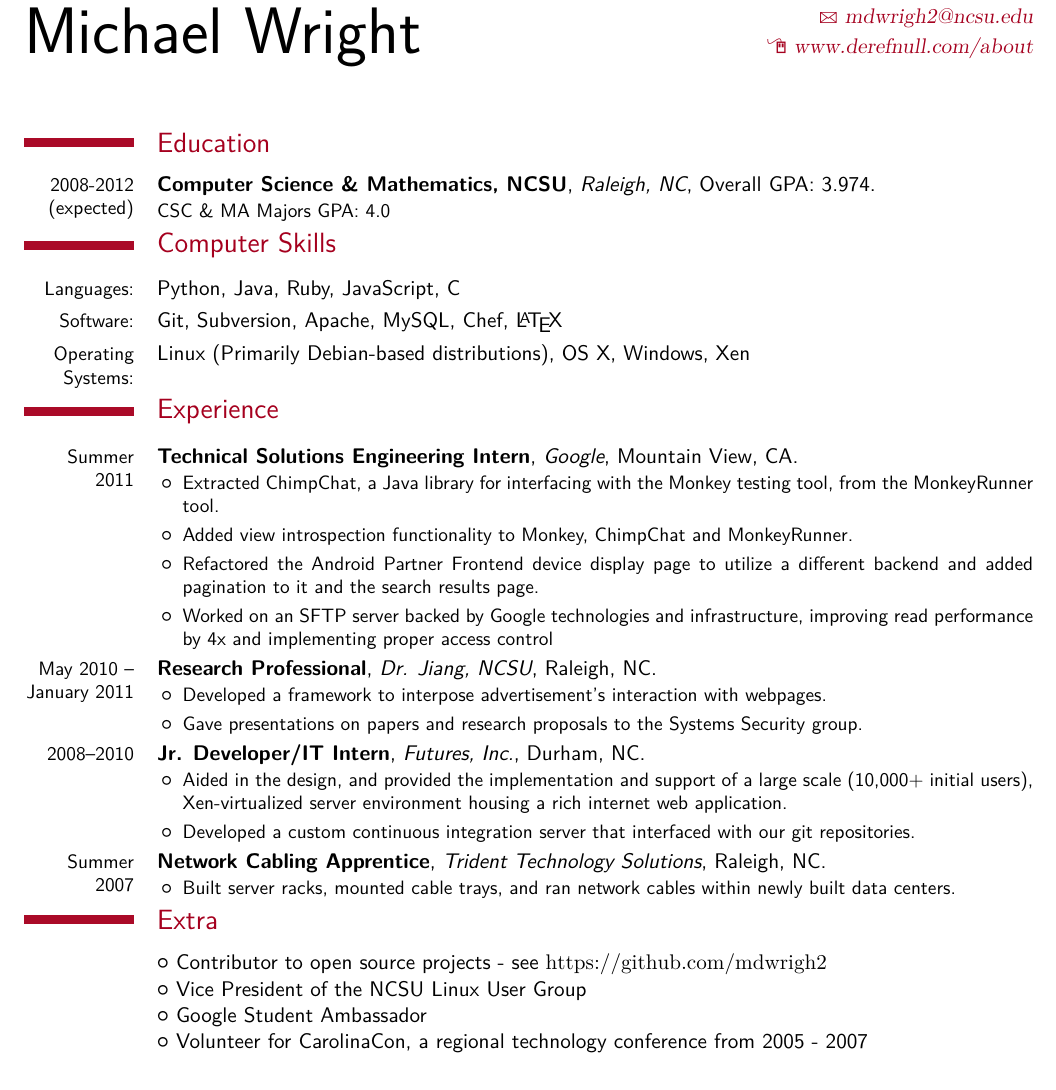
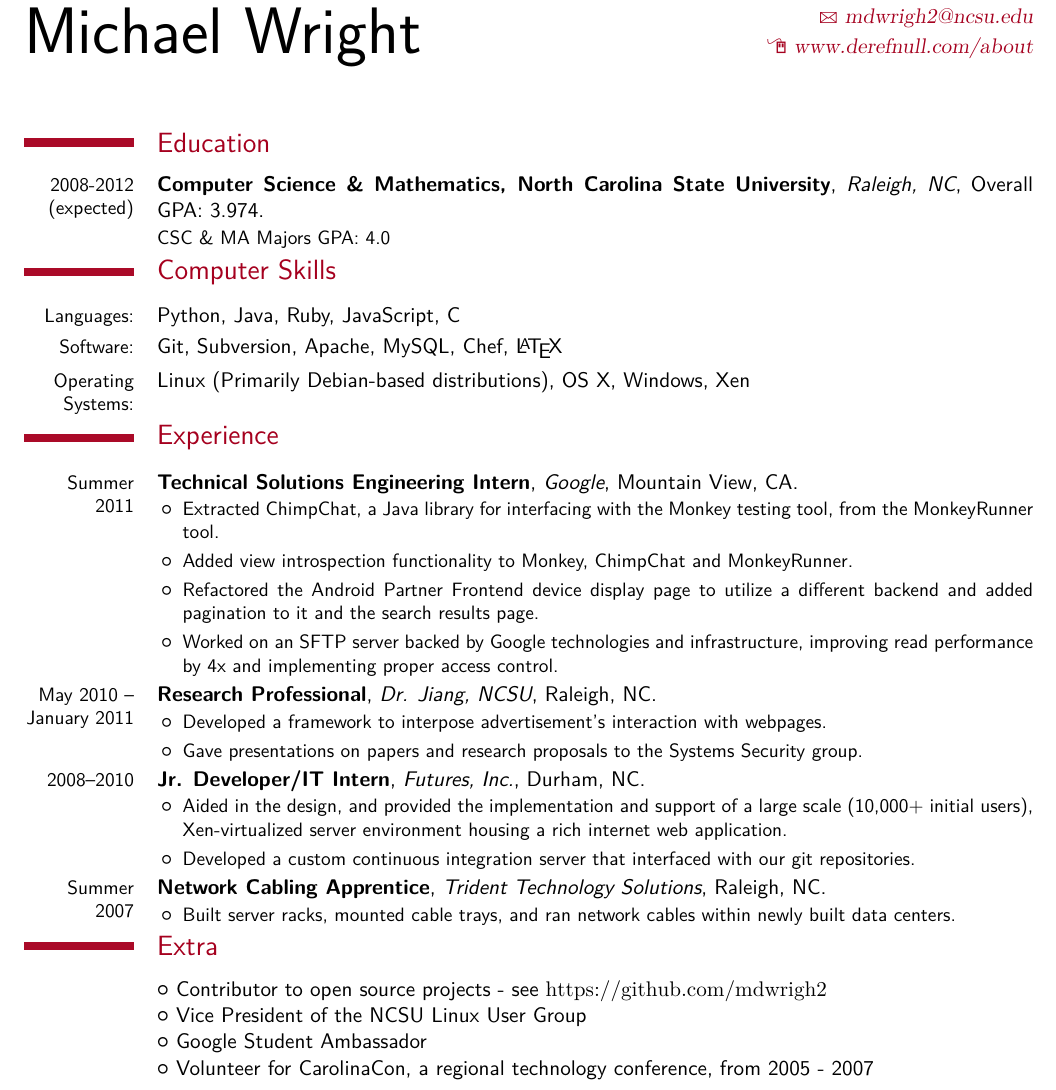
Before and after one commit to mdwrigh2/resume, a LaTeX CV (mwright-resume.tex): part of the page, cut so that both start at the same text. Compiled offline with XeLaTeX; a missing font is replaced by an installed copy or a similar font.

Commit message:
Fixed punctutation, expanded unclear acronyms

```diff
--- a/mwright-resume.tex
+++ b/mwright-resume.tex
@@ -52,7 +52,7 @@
 
 \maketitle
 \section{Education}
-\cventry{2008-2012 (expected)}{Computer Science \& Mathematics, NCSU}{Raleigh, NC}{}{Overall GPA: 3.974}{CSC \& MA Majors GPA: 4.0}
+\cventry{2008-2012 (expected)}{Computer Science \& Mathematics, North Carolina State University}{Raleigh, NC}{}{Overall GPA: 3.974}{CSC \& MA Majors GPA: 4.0}
 \section{Computer Skills}
   \cvline{Languages:}{Python, Java, Ruby, JavaScript, C}
   \cvline{Software:}{Git, Subversion, Apache, MySQL, Chef, \LaTeX}
@@ -65,7 +65,7 @@
       \item Added view introspection functionality to Monkey, ChimpChat and MonkeyRunner.
       \item Refactored the Android Partner Frontend device display page to utilize a different backend
       and added pagination to it and the search results page.
-      \item Worked on an SFTP server backed by Google technologies and infrastructure, improving read performance by 4x and implementing proper access control
+      \item Worked on an SFTP server backed by Google technologies and infrastructure, improving read performance by 4x and implementing proper access control.
     \end{itemize}
   }
   \cventry{May 2010 --\\January 2011}{Research Professional}{Dr. Jiang, NCSU}{Raleigh, NC}{}{
@@ -89,5 +89,5 @@
   \cvlistitem{Contributor to open source projects - see \url{https://github.com/mdwrigh2}}
   \cvlistitem{Vice President of the NCSU Linux User Group}
   \cvlistitem{Google Student Ambassador}
-  \cvlistitem{Volunteer for CarolinaCon, a regional technology conference from 2005 - 2007}
+  \cvlistitem{Volunteer for CarolinaCon, a regional technology conference, from 2005 - 2007}
 \end{document}
```
Also changed, not shown: mwright-resume.pdf.
